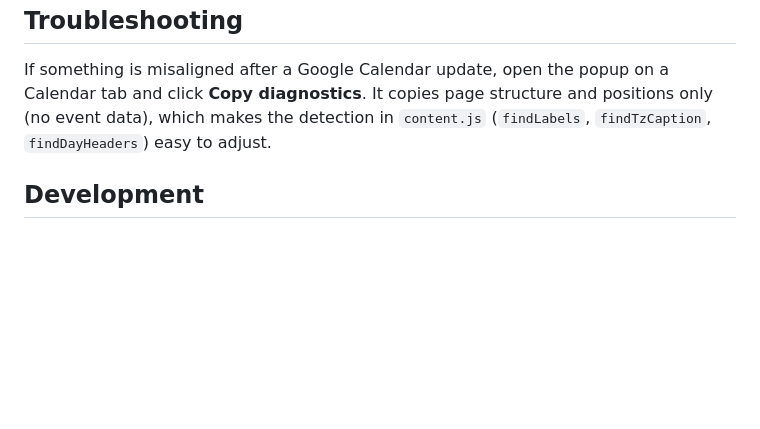
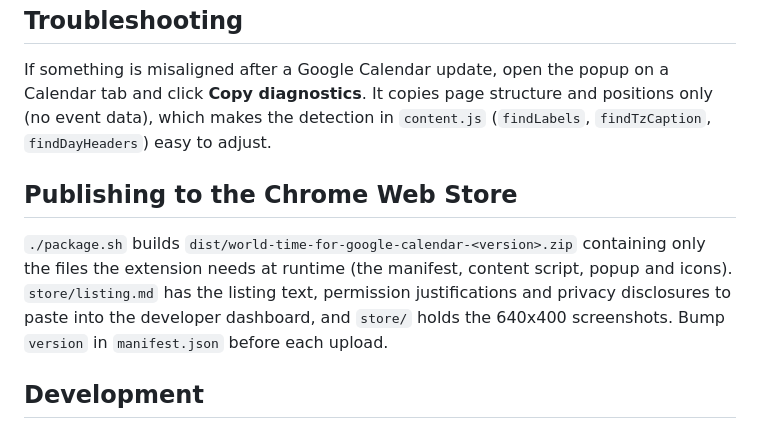
Before and after one commit to amachador/gcal-multi-timezone, a Markdown page: README.md, the part around the change. Rendered like a GitHub page; blank space fills up the shorter version.

```diff
--- a/README.md
+++ b/README.md
@@ -81,6 +81,13 @@ If something is misaligned after a Google Calendar update, open the popup on a C
 **Copy diagnostics**. It copies page structure and positions only (no event data), which makes the
 detection in `content.js` (`findLabels`, `findTzCaption`, `findDayHeaders`) easy to adjust.
 
+## Publishing to the Chrome Web Store
+
+`./package.sh` builds `dist/world-time-for-google-calendar-<version>.zip` containing only the files the
+extension needs at runtime (the manifest, content script, popup and icons). `store/listing.md` has the
+listing text, permission justifications and privacy disclosures to paste into the developer dashboard, and
+`store/` holds the 640x400 screenshots. Bump `version` in `manifest.json` before each upload.
+
 ## Development
 
 - `test/demo.html` is the page the README screenshots come from: open `/test/demo.html?s=hover|dst|next&compact=1`
```
Also changed, not shown: store/listing.md (added, +63 -0 lines), store/screenshot-1-hover.png (added), store/screenshot-2-dst-midweek.png (added), store/screenshot-3-dst-next-week.png (added), 2 other files.
